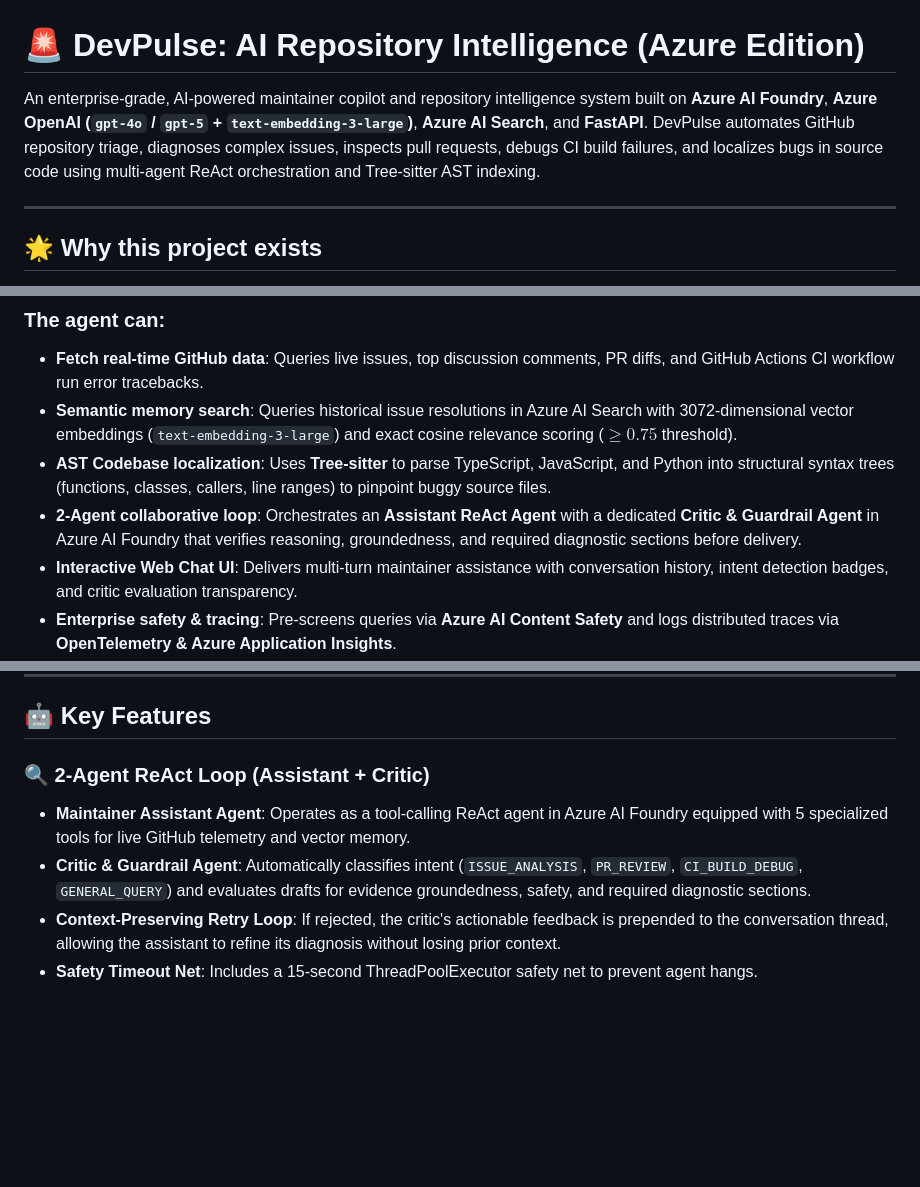
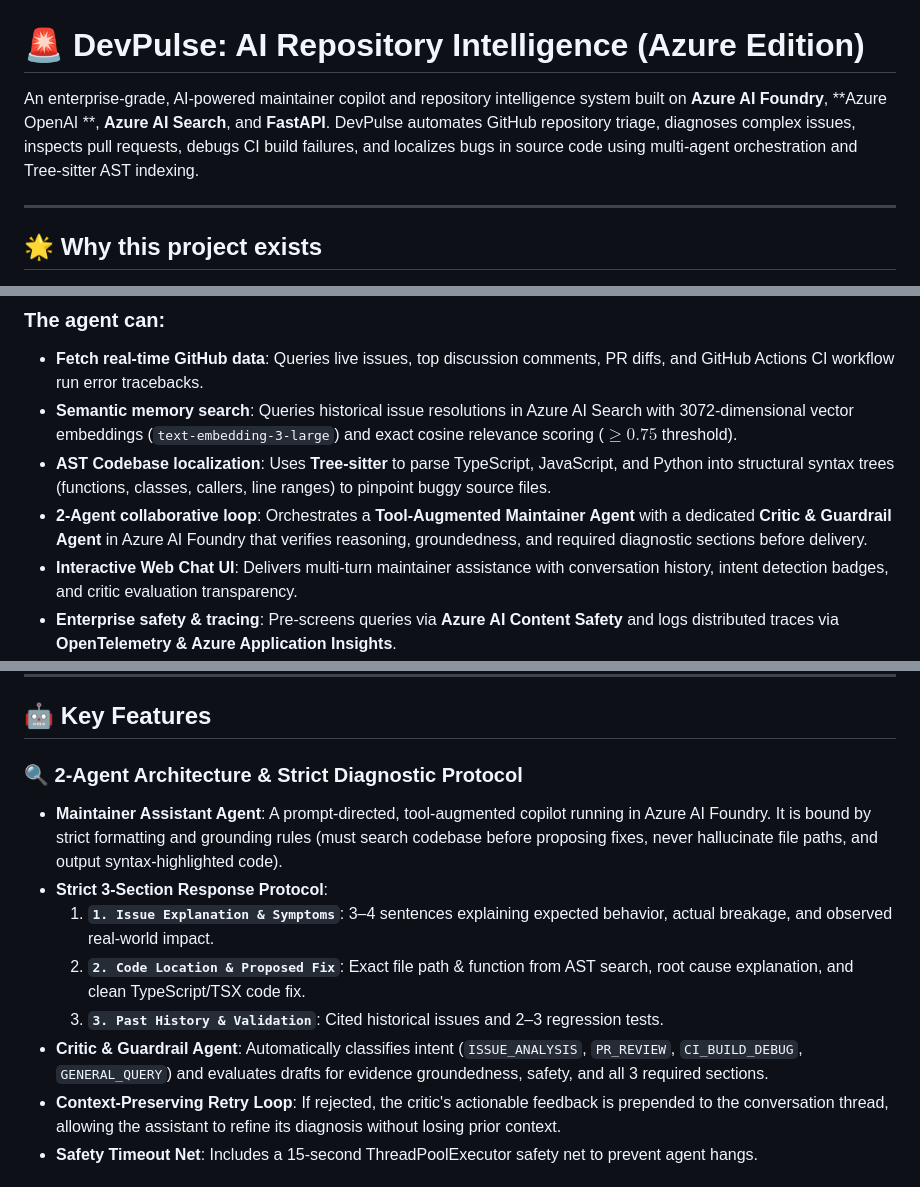
Before and after one commit to Saifali111/AI-Repo-Intelligence-Agent-Azure, a Markdown page: README.md, 3 parts joined by grey strips. Rendered like a GitHub page; blank space fills up the shorter version.

Commit message:
docs: clarify tool-augmented architecture and 3-section diagnostic protocol

```diff
--- a/README.md
+++ b/README.md
@@ -1,6 +1,6 @@
 # 🚨 DevPulse: AI Repository Intelligence (Azure Edition)
 
-An enterprise-grade, AI-powered maintainer copilot and repository intelligence system built on **Azure AI Foundry**, **Azure OpenAI (`gpt-4o` / `gpt-5` + `text-embedding-3-large`)**, **Azure AI Search**, and **FastAPI**. DevPulse automates GitHub repository triage, diagnoses complex issues, inspects pull requests, debugs CI build failures, and localizes bugs in source code using multi-agent ReAct orchestration and Tree-sitter AST indexing.
+An enterprise-grade, AI-powered maintainer copilot and repository intelligence system built on **Azure AI Foundry**, **Azure OpenAI **, **Azure AI Search**, and **FastAPI**. DevPulse automates GitHub repository triage, diagnoses complex issues, inspects pull requests, debugs CI build failures, and localizes bugs in source code using multi-agent orchestration and Tree-sitter AST indexing.
 
 ---
 
@@ -14,7 +14,7 @@ DevPulse acts as an autonomous engineering intelligence copilot that gathers rea
 * **Fetch real-time GitHub data**: Queries live issues, top discussion comments, PR diffs, and GitHub Actions CI workflow run error tracebacks.
 * **Semantic memory search**: Queries historical issue resolutions in Azure AI Search with 3072-dimensional vector embeddings (`text-embedding-3-large`) and exact cosine relevance scoring ($\ge 0.75$ threshold).
 * **AST Codebase localization**: Uses **Tree-sitter** to parse TypeScript, JavaScript, and Python into structural syntax trees (functions, classes, callers, line ranges) to pinpoint buggy source files.
-* **2-Agent collaborative loop**: Orchestrates an **Assistant ReAct Agent** with a dedicated **Critic & Guardrail Agent** in Azure AI Foundry that verifies reasoning, groundedness, and required diagnostic sections before delivery.
+* **2-Agent collaborative loop**: Orchestrates a **Tool-Augmented Maintainer Agent** with a dedicated **Critic & Guardrail Agent** in Azure AI Foundry that verifies reasoning, groundedness, and required diagnostic sections before delivery.
 * **Interactive Web Chat UI**: Delivers multi-turn maintainer assistance with conversation history, intent detection badges, and critic evaluation transparency.
 * **Enterprise safety & tracing**: Pre-screens queries via **Azure AI Content Safety** and logs distributed traces via **OpenTelemetry & Azure Application Insights**.
 
@@ -93,9 +93,13 @@ flowchart TD
 
 ## 🤖 Key Features
 
-### 🔍 2-Agent ReAct Loop (Assistant + Critic)
-* **Maintainer Assistant Agent**: Operates as a tool-calling ReAct agent in Azure AI Foundry equipped with 5 specialized tools for live GitHub telemetry and vector memory.
-* **Critic & Guardrail Agent**: Automatically classifies intent (`ISSUE_ANALYSIS`, `PR_REVIEW`, `CI_BUILD_DEBUG`, `GENERAL_QUERY`) and evaluates drafts for evidence groundedness, safety, and required diagnostic sections.
+### 🔍 2-Agent Architecture & Strict Diagnostic Protocol
+* **Maintainer Assistant Agent**: A prompt-directed, tool-augmented copilot running in Azure AI Foundry. It is bound by strict formatting and grounding rules (must search codebase before proposing fixes, never hallucinate file paths, and output syntax-highlighted code).
+* **Strict 3-Section Response Protocol**:
+  1. **`1. Issue Explanation & Symptoms`**: 3–4 sentences explaining expected behavior, actual breakage, and observed real-world impact.
+  2. **`2. Code Location & Proposed Fix`**: Exact file path & function from AST search, root cause explanation, and clean TypeScript/TSX code fix.
+  3. **`3. Past History & Validation`**: Cited historical issues and 2–3 regression tests.
+* **Critic & Guardrail Agent**: Automatically classifies intent (`ISSUE_ANALYSIS`, `PR_REVIEW`, `CI_BUILD_DEBUG`, `GENERAL_QUERY`) and evaluates drafts for evidence groundedness, safety, and all 3 required sections.
 * **Context-Preserving Retry Loop**: If rejected, the critic's actionable feedback is prepended to the conversation thread, allowing the assistant to refine its diagnosis without losing prior context.
 * **Safety Timeout Net**: Includes a 15-second ThreadPoolExecutor safety net to prevent agent hangs.
 
```
Also changed, not shown: other parts of README.md (+2 -2 lines).
